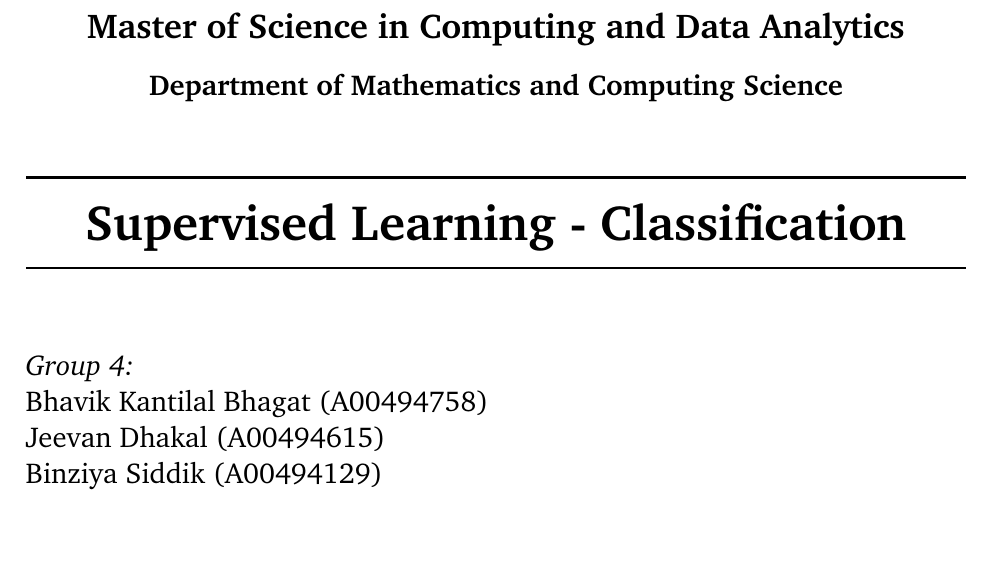
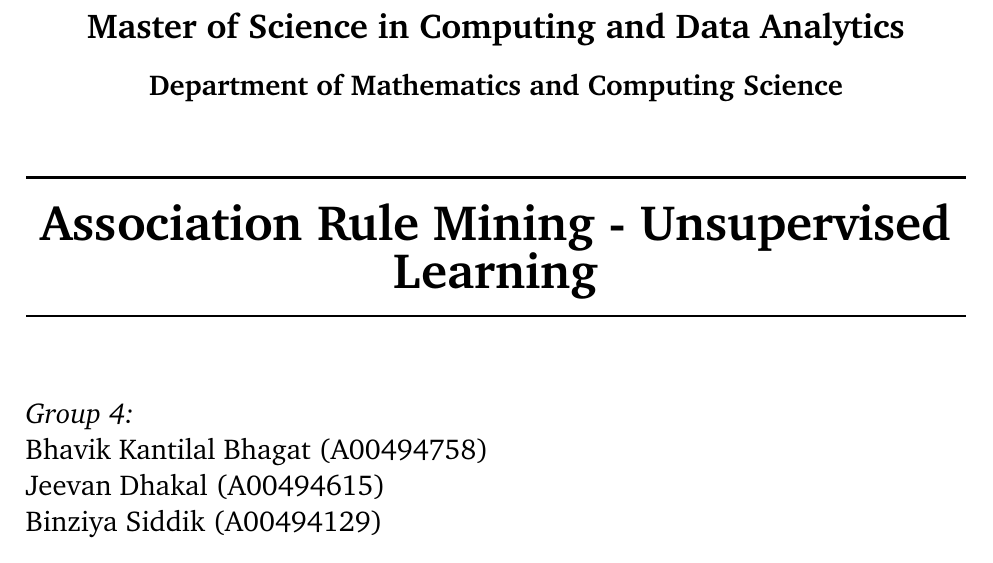
Before and after one commit to bhavik-knight/5580-dm-a3-association, a LaTeX document (report/main.tex): part of page 1 of 18, cut so that both start at the same text. Compiled offline with pdfLaTeX.

Commit message:
update: change the main.tex - title

```diff
--- a/report/main.tex
+++ b/report/main.tex
@@ -1,7 +1,7 @@
 \documentclass[12pt,oneside,letterpaper]{article}
 %NOTE: This report format is
 
-\newcommand{\reporttitle}{Supervised Learning - Classification}
+\newcommand{\reporttitle}{Association Rule Mining - Unsupervised Learning}
 \newcommand{\reportauthorOne}{Bhavik Kantilal Bhagat}
 \newcommand{\cidOne}{A00494758}
 \newcommand{\reportauthorTwo}{Jeevan Dhakal}
```
